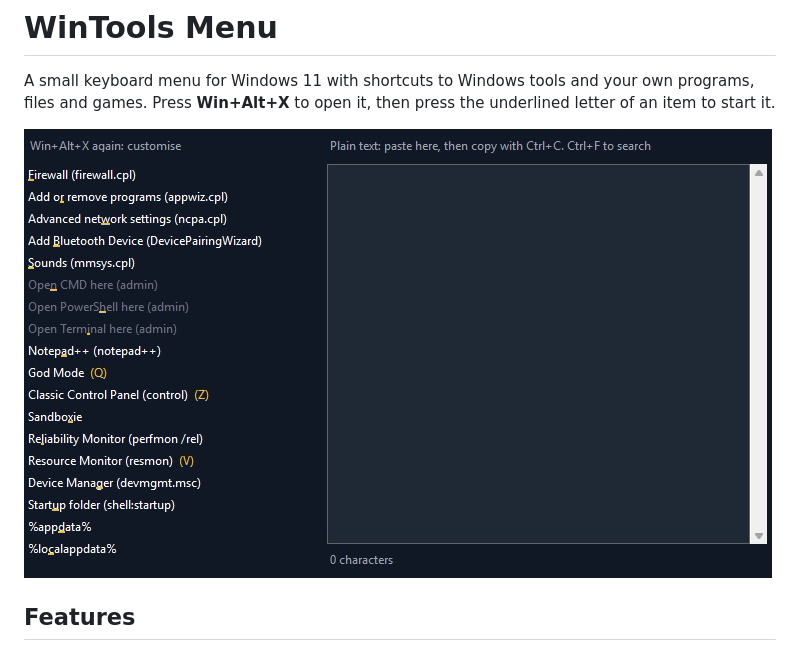
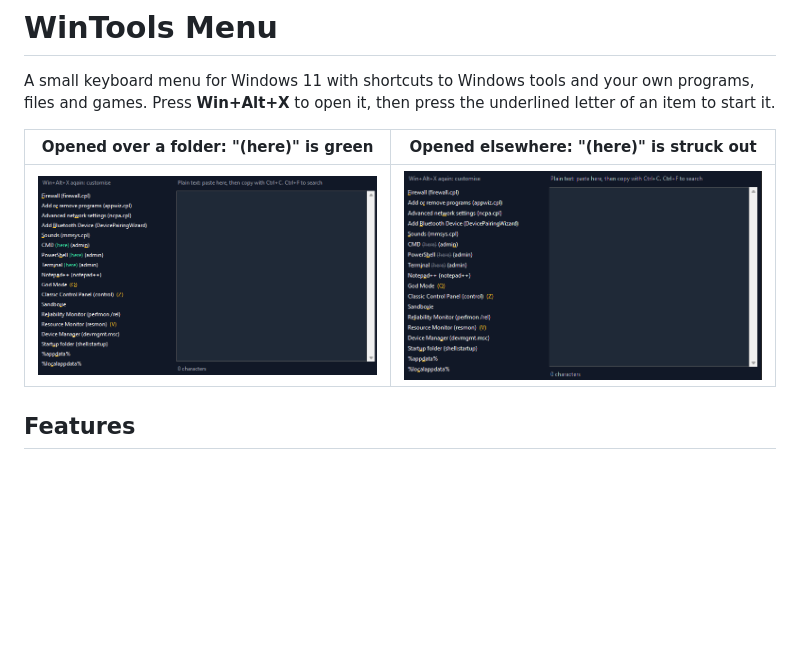
Before and after one commit to donkeyhigh/WindowsMenuTool, a Markdown page: README.md, the part around the change. Drawn GitHub-style; pictures changed too: screenshots/menu-folder.png (added), screenshots/menu-no-folder.png (added), screenshots/menu.png (deleted); blank space fills up the shorter version.

Commit message:
README: new menu screenshots, with and without a folder under the mouse.
Co-Authored-By: Claude Opus 5.5 <noreply@anthropic.com>
Claude-Session: https://claude.ai/code/session_01PFibDw1PQpqHVwh3jDcBbb

```diff
--- a/README.md
+++ b/README.md
@@ -3,7 +3,9 @@
 A small keyboard menu for Windows 11 with shortcuts to Windows tools and your own programs, files and games.
 Press **Win+Alt+X** to open it, then press the underlined letter of an item to start it.
 
-![The menu](screenshots/menu.png)
+| Opened over a folder: "(here)" is green | Opened elsewhere: "(here)" is struck out |
+|---|---|
+| ![The menu opened over a folder](screenshots/menu-folder.png) | ![The menu opened elsewhere](screenshots/menu-no-folder.png) |
 
 ## Features
 
```
